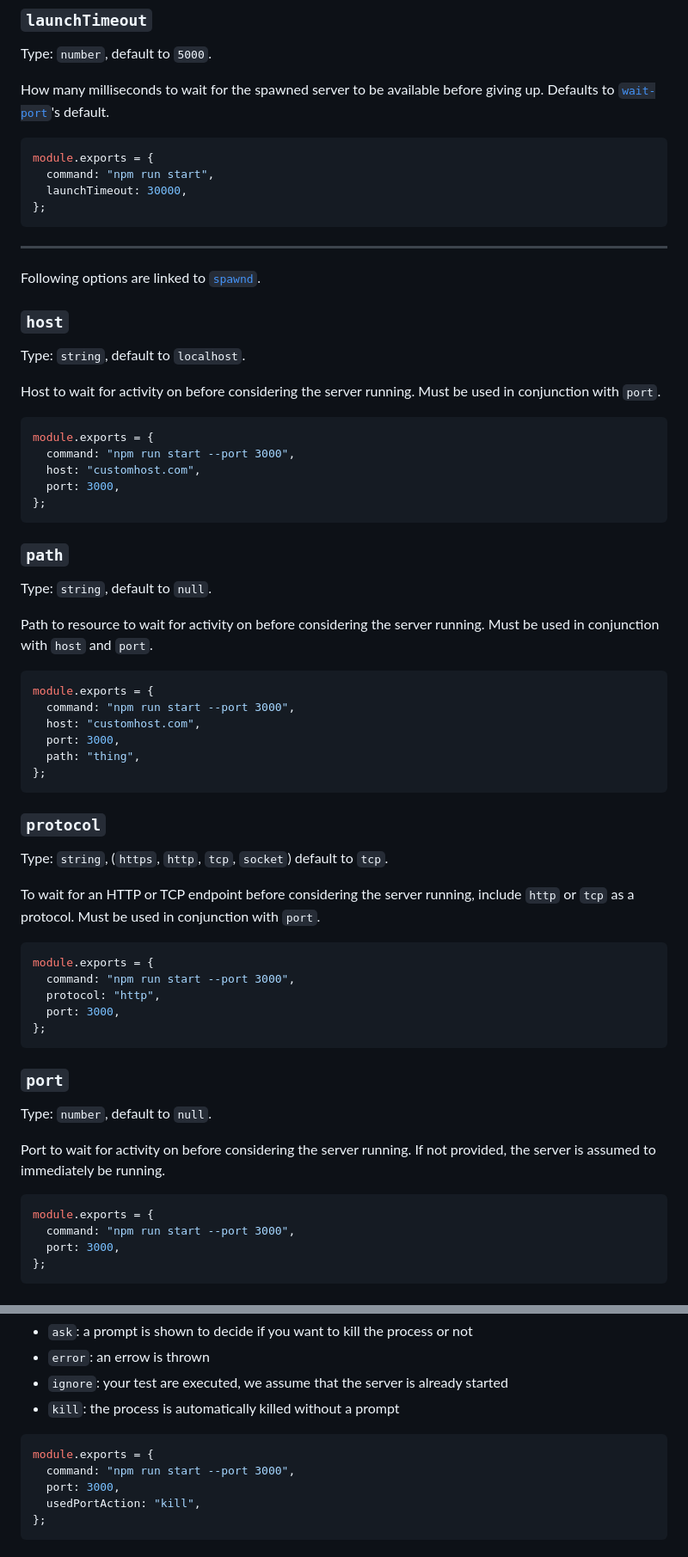
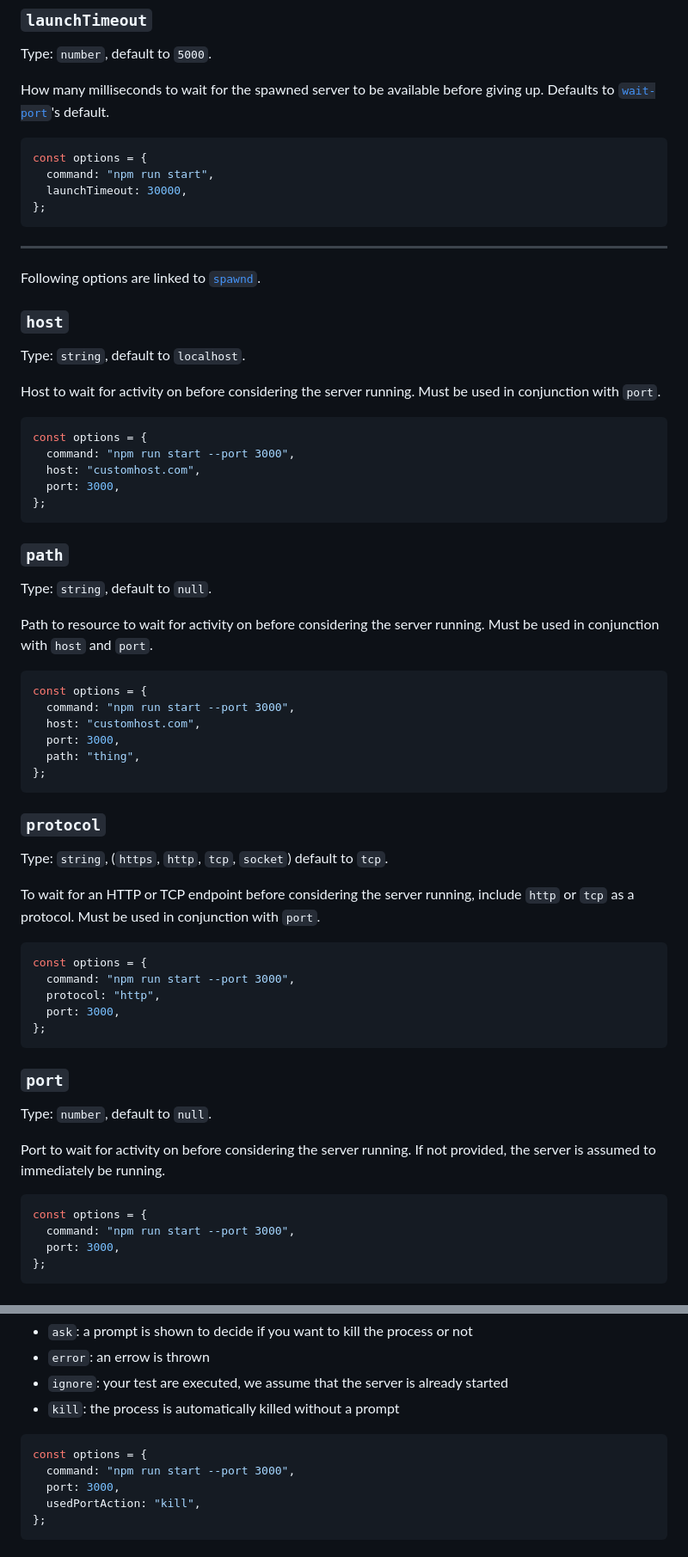
Before and after one commit to argos-ci/jest-puppeteer, a Markdown page: packages/jest-dev-server/README.md, 2 parts joined by grey strips. Shown at 86% size. Drawn GitHub-style.

````diff
--- a/packages/jest-dev-server/README.md
+++ b/packages/jest-dev-server/README.md
@@ -118,7 +105,7 @@ How many milliseconds to wait for the spawned server to be available before givi
 Defaults to [`wait-port`](https://www.npmjs.com/package/wait-port)'s default.
 
 ```js
-module.exports = {
+const options = {
   command: "npm run start",
   launchTimeout: 30000,
 };
@@ -136,7 +123,7 @@ Host to wait for activity on before considering the server running.
 Must be used in conjunction with `port`.
 
 ```js
-module.exports = {
+const options = {
   command: "npm run start --port 3000",
   host: "customhost.com",
   port: 3000,
@@ -151,7 +138,7 @@ Path to resource to wait for activity on before considering the server running.
 Must be used in conjunction with `host` and `port`.
 
 ```js
-module.exports = {
+const options = {
   command: "npm run start --port 3000",
   host: "customhost.com",
   port: 3000,
@@ -167,7 +154,7 @@ To wait for an HTTP or TCP endpoint before considering the server running, inclu
 Must be used in conjunction with `port`.
 
 ```js
-module.exports = {
+const options = {
   command: "npm run start --port 3000",
   protocol: "http",
   port: 3000,
@@ -182,7 +169,7 @@ Port to wait for activity on before considering the server running.
 If not provided, the server is assumed to immediately be running.
 
 ```js
-module.exports = {
+const options = {
   command: "npm run start --port 3000",
   port: 3000,
 };
@@ -200,7 +187,7 @@ It defines the action to take if port is already used:
 - `kill`: the process is automatically killed without a prompt
 
 ```js
-module.exports = {
+const options = {
   command: "npm run start --port 3000",
   port: 3000,
   usedPortAction: "kill",
````
Also changed, not shown: other parts of packages/jest-dev-server/README.md (+20 -33 lines).
